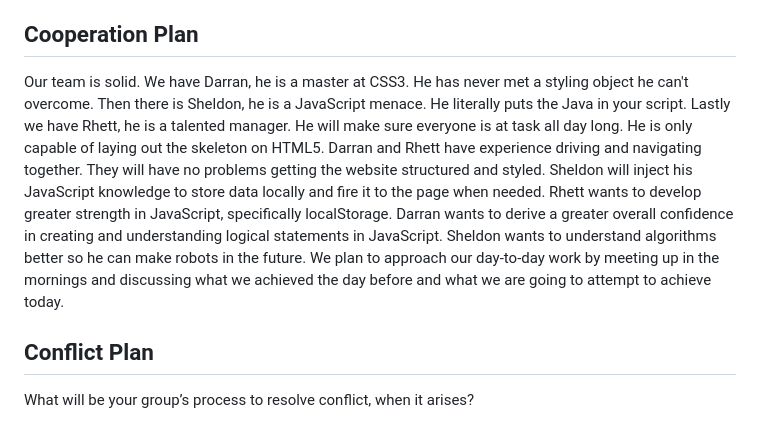
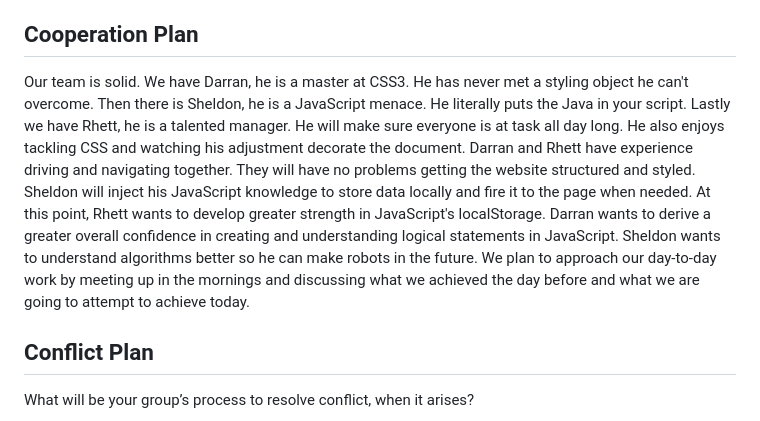
Before and after one commit to rhettb253/just-juice, a Markdown page: README.md, the part around the change. Rendered like a GitHub page.

```diff
--- a/README.md
+++ b/README.md
@@ -20,7 +20,7 @@ Currently our business owner Octavio does not have a website for his company Jus
 
 ## Cooperation Plan
 
-Our team is solid. We have Darran, he is a master at CSS3. He has never met a styling object he can't overcome. Then there is Sheldon, he is a JavaScript menace. He literally puts the Java in your script. Lastly we have Rhett, he is a talented manager. He will make sure everyone is at task all day long. He is only capable of laying out the skeleton on HTML5. Darran and Rhett have experience driving and navigating together. They will have no problems getting the website structured and styled. Sheldon will inject his JavaScript knowledge to store data locally and fire it to the page when needed. Rhett wants to develop greater strength in JavaScript, specifically localStorage. Darran wants to derive a greater overall confidence in creating and understanding logical statements in JavaScript. Sheldon wants to understand algorithms better so he can make robots in the future. We plan to approach our day-to-day work by meeting up in the mornings and discussing what we achieved the day before and what we are going to attempt to achieve today.
+Our team is solid. We have Darran, he is a master at CSS3. He has never met a styling object he can't overcome. Then there is Sheldon, he is a JavaScript menace. He literally puts the Java in your script. Lastly we have Rhett, he is a talented manager. He will make sure everyone is at task all day long. He also enjoys tackling CSS and watching his adjustment decorate the document. Darran and Rhett have experience driving and navigating together. They will have no problems getting the website structured and styled. Sheldon will inject his JavaScript knowledge to store data locally and fire it to the page when needed. At this point, Rhett wants to develop greater strength in JavaScript's localStorage. Darran wants to derive a greater overall confidence in creating and understanding logical statements in JavaScript. Sheldon wants to understand algorithms better so he can make robots in the future. We plan to approach our day-to-day work by meeting up in the mornings and discussing what we achieved the day before and what we are going to attempt to achieve today.
 
 ## Conflict Plan
 
```
